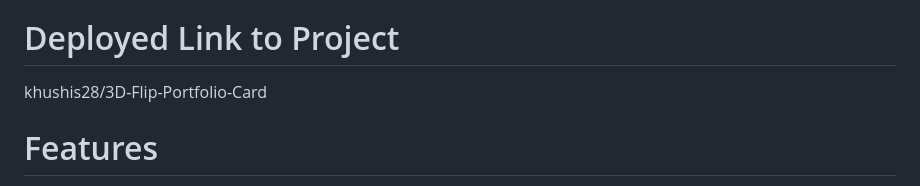
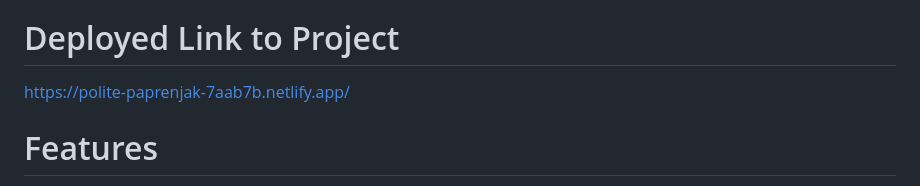
Before and after one commit to khushis28/weather_app, a Markdown page: README.md, the part around the change. Drawn GitHub-style.

```diff
--- a/README.md
+++ b/README.md
@@ -3,7 +3,7 @@ A modern, responsive weather application that provides real-time weather informa
 
 
 # Deployed Link to Project
-khushis28/3D-Flip-Portfolio-Card
+https://polite-paprenjak-7aab7b.netlify.app/
 
 
 # Features
```
